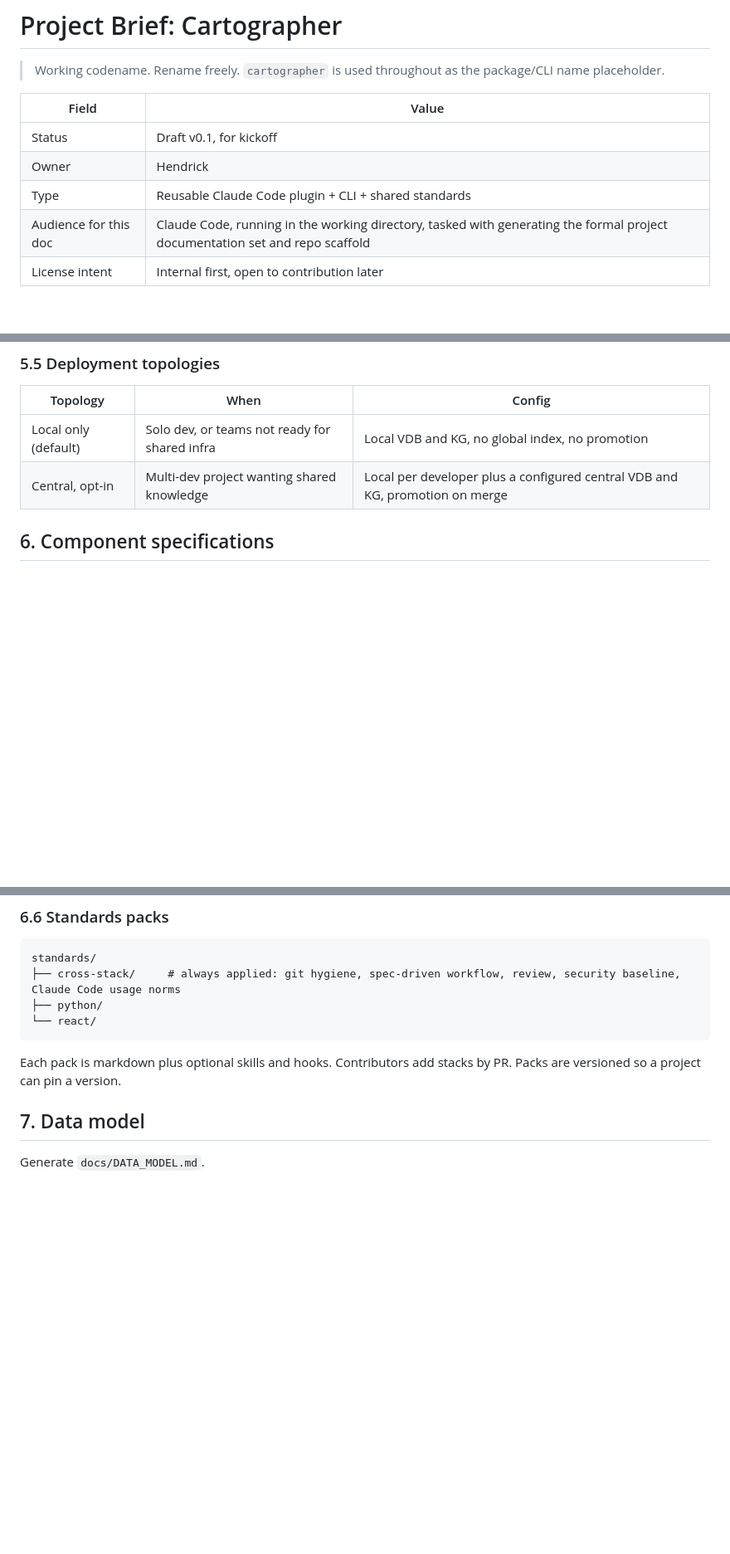
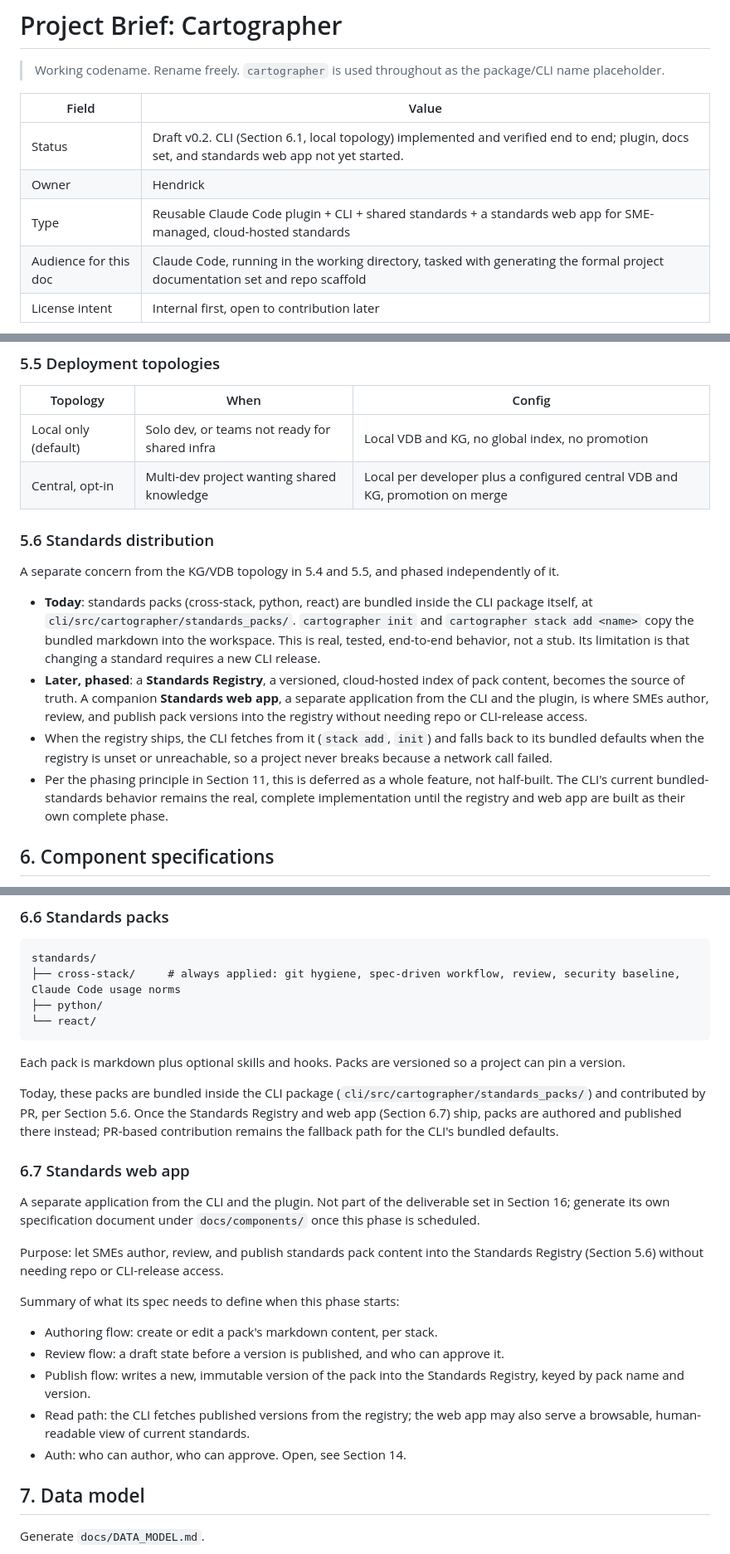
Before and after one commit to acn-hendrickacosta/cartographer, a Markdown page: PROJECT_BRIEF.md, 3 parts joined by grey strips. Shown at 83% size. Rendered like a GitHub page; blank space fills up the shorter version.

````diff
--- a/PROJECT_BRIEF.md
+++ b/PROJECT_BRIEF.md
@@ -4,9 +4,9 @@
 
 | Field | Value |
 |---|---|
-| Status | Draft v0.1, for kickoff |
+| Status | Draft v0.2. CLI (Section 6.1, local topology) implemented and verified end to end; plugin, docs set, and standards web app not yet started. |
 | Owner | Hendrick |
-| Type | Reusable Claude Code plugin + CLI + shared standards |
+| Type | Reusable Claude Code plugin + CLI + shared standards + a standards web app for SME-managed, cloud-hosted standards |
 | Audience for this doc | Claude Code, running in the working directory, tasked with generating the formal project documentation set and repo scaffold |
 | License intent | Internal first, open to contribution later |
 
@@ -136,6 +138,15 @@ Deferred, and explicitly out of scope for the first phases: true bidirectional r
 |---|---|---|
 | Local only (default) | Solo dev, or teams not ready for shared infra | Local VDB and KG, no global index, no promotion |
 | Central, opt-in | Multi-dev project wanting shared knowledge | Local per developer plus a configured central VDB and KG, promotion on merge |
+
+### 5.6 Standards distribution
+
+A separate concern from the KG/VDB topology in 5.4 and 5.5, and phased independently of it.
+
+- **Today**: standards packs (cross-stack, python, react) are bundled inside the CLI package itself, at `cli/src/cartographer/standards_packs/`. `cartographer init` and `cartographer stack add <name>` copy the bundled markdown into the workspace. This is real, tested, end-to-end behavior, not a stub. Its limitation is that changing a standard requires a new CLI release.
+- **Later, phased**: a **Standards Registry**, a versioned, cloud-hosted index of pack content, becomes the source of truth. A companion **Standards web app**, a separate application from the CLI and the plugin, is where SMEs author, review, and publish pack versions into the registry without needing repo or CLI-release access.
+- When the registry ships, the CLI fetches from it (`stack add`, `init`) and falls back to its bundled defaults when the registry is unset or unreachable, so a project never breaks because a network call failed.
+- Per the phasing principle in Section 11, this is deferred as a whole feature, not half-built. The CLI's current bundled-standards behavior remains the real, complete implementation until the registry and web app are built as their own complete phase.
 
 ## 6. Component specifications
 
@@ -210,7 +221,22 @@ standards/
 └── react/
 ```
 
-Each pack is markdown plus optional skills and hooks. Contributors add stacks by PR. Packs are versioned so a project can pin a version.
+Each pack is markdown plus optional skills and hooks. Packs are versioned so a project can pin a version.
+
+Today, these packs are bundled inside the CLI package (`cli/src/cartographer/standards_packs/`) and contributed by PR, per Section 5.6. Once the Standards Registry and web app (Section 6.7) ship, packs are authored and published there instead; PR-based contribution remains the fallback path for the CLI's bundled defaults.
+
+### 6.7 Standards web app
+
+A separate application from the CLI and the plugin. Not part of the deliverable set in Section 16; generate its own specification document under `docs/components/` once this phase is scheduled.
+
+Purpose: let SMEs author, review, and publish standards pack content into the Standards Registry (Section 5.6) without needing repo or CLI-release access.
+
+Summary of what its spec needs to define when this phase starts:
+- Authoring flow: create or edit a pack's markdown content, per stack.
+- Review flow: a draft state before a version is published, and who can approve it.
+- Publish flow: writes a new, immutable version of the pack into the Standards Registry, keyed by pack name and version.
+- Read path: the CLI fetches published versions from the registry; the web app may also serve a browsable, human-readable view of current standards.
+- Auth: who can author, who can approve. Open, see Section 14.
 
 ## 7. Data model
 
````
Also changed, not shown: other parts of PROJECT_BRIEF.md (+18 -2 lines).
